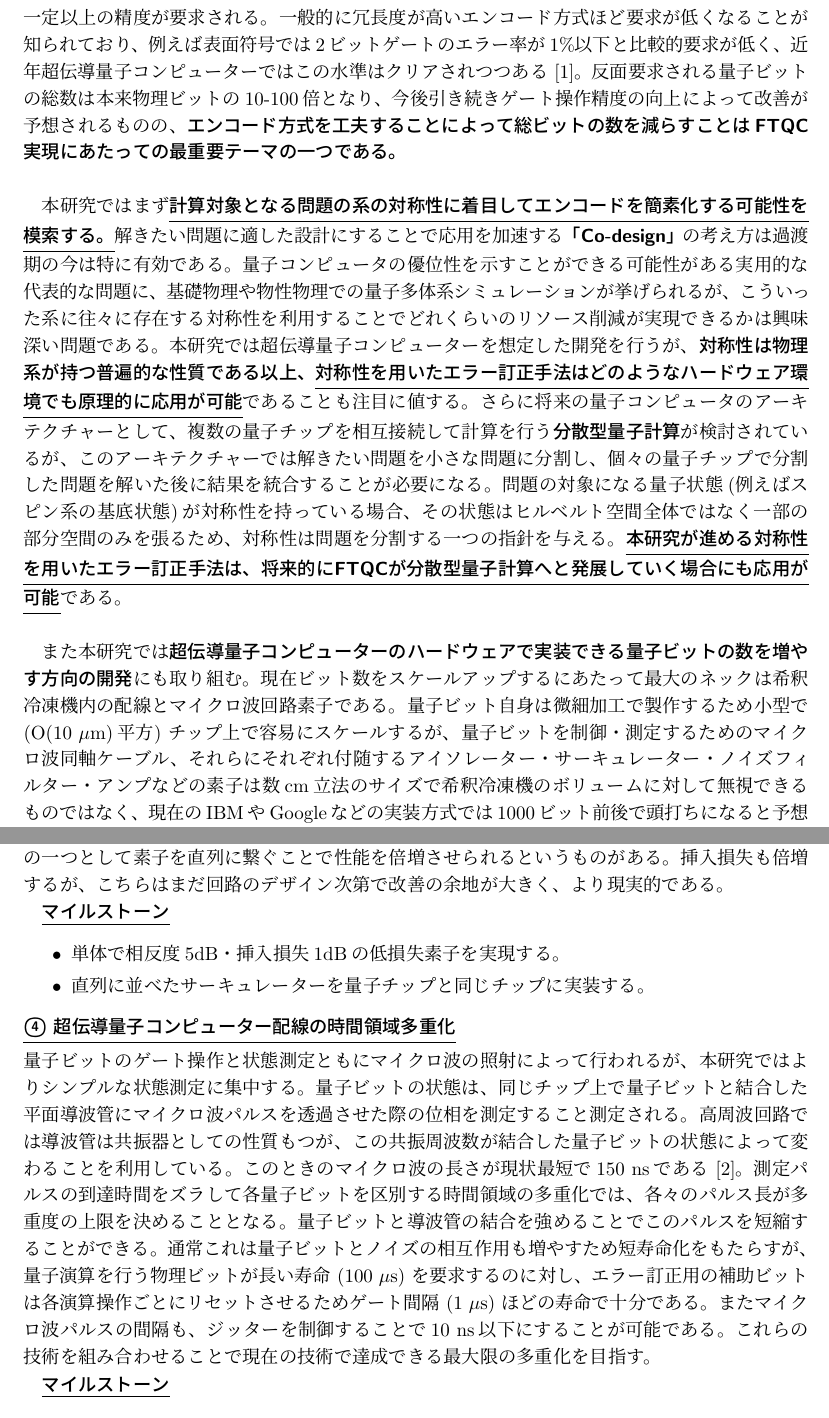
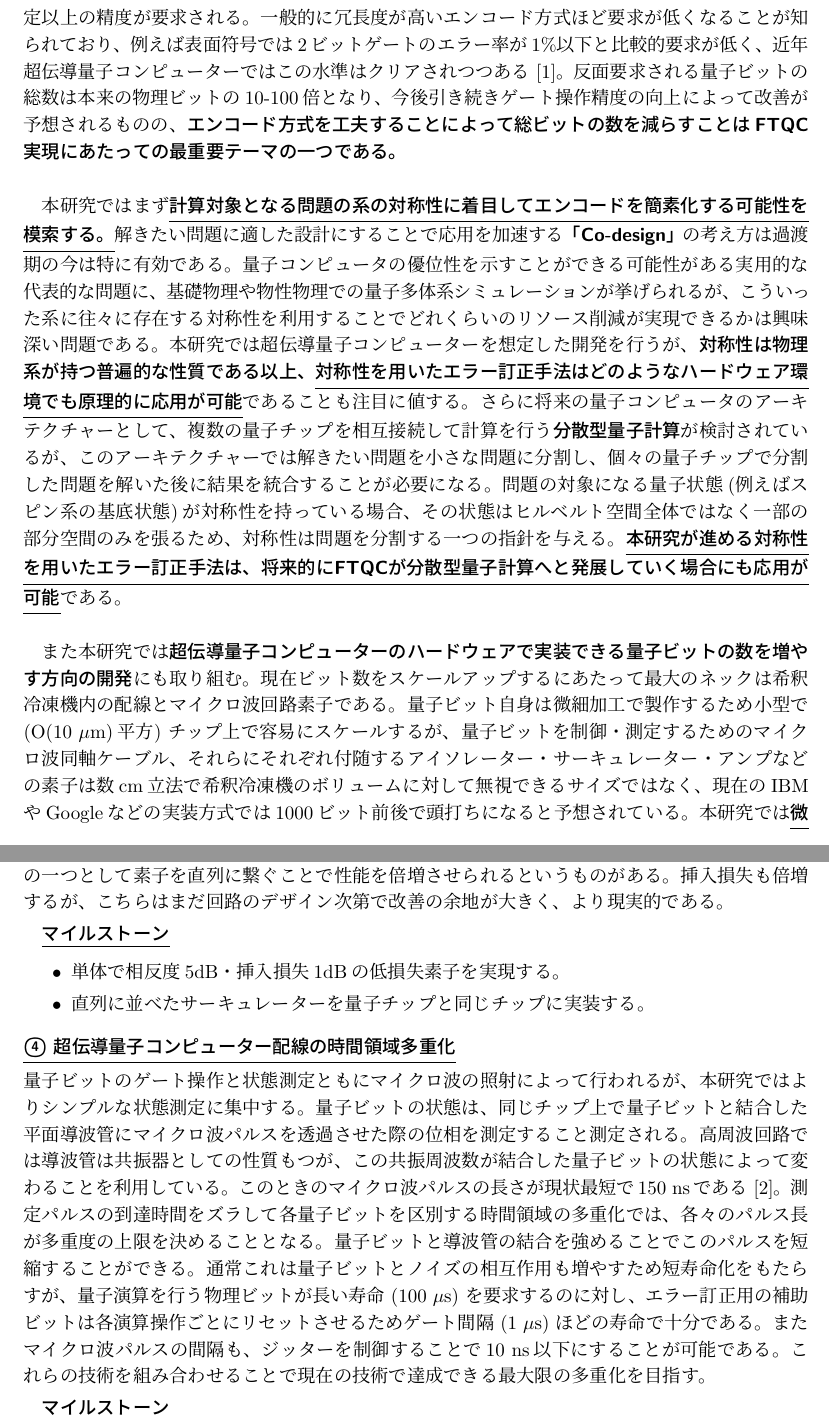
Before and after one commit to kterashi/kiban_a_quantum, a LaTeX document (quantum_kiban_a.tex): two parts of pages 2 and 5 of 12, joined at a grey line, cut so that both start at the same text. Compiled offline with pLaTeX and dvipdfmx.

Commit message:
Fixed a few typos

```diff
--- a/quantum_kiban_a.tex
+++ b/quantum_kiban_a.tex
@@ -107,7 +107,7 @@ FTQCでのエラー訂正は、一般的に\mybf{多数の物理量子ビット
 %
 超伝導量子コンピュータでの論理量子ビットのエラー訂正は、補助量子ビットの逐次測定と訂正パルスのフィードバックによって行われる。ゲート演算の度に補助量子ビットの状態は測定され、古典計算機がその読み出し情報からパリティ計算を行ってエラーの有無を判定する (デコード)。エラーを検出した場合、対応する物理量子ビットにエラーを訂正するゲート操作を行う。
 超伝導量子コンピューターの場合、ゲート操作や状態測定を含む全てのビット操作はマイクロ波の照射を通じて行われる。
-このような訂正スキームが有効になるためにはゲート操作や状態測定に一定以上の精度が要求される。一般的に冗長度が高いエンコード方式ほど要求が低くなることが知られており、例えば表面符号では2ビットゲートのエラー率が1\%以下と比較的要求が低く、近年超伝導量子コンピューターではこの水準はクリアされつつある~[\ref{errorRateBenchmark}]。反面要求される量子ビットの総数は本来物理ビットの10-100倍となり、今後引き続きゲート操作精度の向上によって改善が予想されるものの、\mybf{エンコード方式を工夫することによって総ビットの数を減らすことはFTQC実現にあたっての最重要テーマの一つである。} \\
+このような訂正スキームが有効になるためにはゲート操作や状態測定に一定以上の精度が要求される。一般的に冗長度が高いエンコード方式ほど要求が低くなることが知られており、例えば表面符号では2ビットゲートのエラー率が1\%以下と比較的要求が低く、近年超伝導量子コンピューターではこの水準はクリアされつつある~[\ref{errorRateBenchmark}]。反面要求される量子ビットの総数は本来の物理ビットの10-100倍となり、今後引き続きゲート操作精度の向上によって改善が予想されるものの、\mybf{エンコード方式を工夫することによって総ビットの数を減らすことはFTQC実現にあたっての最重要テーマの一つである。} \\
 
 本研究ではまず\mybf{\ul{計算対象となる問題の系の対称性に着目してエンコードを簡素化する可能性を模索する。}}
 解きたい問題に適した設計にすることで応用を加速する\mybf{「Co-design」}の考え方は過渡期の今は特に有効である。
@@ -119,7 +119,7 @@ FTQCでのエラー訂正は、一般的に\mybf{多数の物理量子ビット
 
 また本研究では\mybf{超伝導量子コンピューターのハードウェアで実装できる量子ビットの数を増やす方向の開発}にも取り組む。
 現在ビット数をスケールアップするにあたって最大のネックは希釈冷凍機内の配線とマイクロ波回路素子である。
-量子ビット自身は微細加工で製作するため小型で (O(10~$\mu \mathrm{m}$)平方) チップ上で容易にスケールするが、量子ビットを制御・測定するためのマイクロ波同軸ケーブル、それらにそれぞれ付随するアイソレーター・サーキュレーター・ノイズフィルター・アンプなどの素子は数cm立法のサイズで希釈冷凍機のボリュームに対して無視できるものではなく、現在のIBMやGoogleなどの実装方式では1000ビット前後で頭打ちになると予想されている。
+量子ビット自身は微細加工で製作するため小型で (O(10~$\mu \mathrm{m}$)平方) チップ上で容易にスケールするが、量子ビットを制御・測定するためのマイクロ波同軸ケーブル、それらにそれぞれ付随するアイソレーター・サーキュレーター・アンプなどの素子は数cm立法で希釈冷凍機のボリュームに対して無視できるサイズではなく、現在のIBMやGoogleなどの実装方式では1000ビット前後で頭打ちになると予想されている。
 本研究では\mybf{\ul{微細加工でアイソレーター・サーキュレーターを小型化}}、および\mybf{\ul{制御・読み出しチャンネルの多重化によって配線・素子を削減}}という2つのアイデアで、ボトルネックの直接解消のための基礎開発に取り組む。\\
 
 %現在の超伝導量子コンピュータは、量子ビットの読み出しに約1~$\mu$s、古典計算機におけるデコードには高速のFPGAを用いてもそれぞれ数~$\mu$sの時間を消費する。
@@ -234,9 +234,9 @@ NISQからFTQCへの過渡期において、量子コンピュータの優位性
 %%%%%%%%%%%%%%%%%%%%%%%%
 \noindent \mybf{\ul{\maruthree\ ジョセフソン接合を用いた低損失オンチップ小型サーキュレータ/アイソレータの開発}} \\
 ジョセフソン接合ベースで現在最高の性能を出しているサーキュレータは相反度 (in/outポートの順流・逆流でのマイクロ波透過率の比) が3dB・挿入損失 (順流におけるマイクロ波透過率) が10dBとなっており~[\ref{JJ_circulator}]、強磁性体ベースのサーキュレータが典型的に相反度40dB・挿入損失2dBほどであるとまだ実用には程遠い。
-理論上15dBほどの相反度が単体で見込めるとされているが~[\ref{JJ_Muller}]、実現のために複数あるジョセフソン接合の抵抗値を0.1\%のオーダーで揃える必要があるといわれており~[\ref{JJ_circulator}]、技術上不可能ではないものの相当な開発を要する。一方で微細化することのメリットの一つとして素子を直列に繋ぐことで性能を倍増させられるというものがある。挿入損失も倍増するが、こちらはまだ回路のデザイン次第で改善の余地が大きく、より現実的である。%\vspace{0.4mm}
+理論上15dBほどの相反度が単体で見込めるとされているが~[\ref{JJ_Muller}]、実現のために複数あるジョセフソン接合の抵抗値を0.1\%のオーダーで揃える必要があるといわれており~[\ref{JJ_circulator}]、技術上不可能ではないものの相当な開発を要する。一方で微細化することのメリットの一つとして素子を直列に繋ぐことで性能を倍増させられるというものがある。挿入損失も倍増するが、こちらはまだ回路のデザイン次第で改善の余地が大きく、より現実的である。\vspace{1mm}
 
-\underline{\bf マイルストーン} %\vspace{-2mm}
+\underline{\bf マイルストーン} \vspace{-1mm}
 \begin{itemize}
 \item 単体で相反度5dB・挿入損失1dBの低損失素子を実現する。\vspace{-2mm}
 \item 直列に並べたサーキュレーターを量子チップと同じチップに実装する。%\vspace{1mm}
@@ -248,9 +248,9 @@ NISQからFTQCへの過渡期において、量子コンピュータの優位性
 量子ビットのゲート操作と状態測定ともにマイクロ波の照射によって行われるが、本研究ではよりシンプルな状態測定に集中する。
 量子ビットの状態は、同じチップ上で量子ビットと結合した平面導波管にマイクロ波パルスを透過させた際の位相を測定すること測定される。
 高周波回路では導波管は共振器としての性質もつが、この共振周波数が結合した量子ビットの状態によって変わることを利用している。
-このときのマイクロ波の長さが現状最短で150~nsである~[\ref{fastReadout}]。測定パルスの到達時間をズラして各量子ビットを区別する時間領域の多重化では、各々のパルス長が多重度の上限を決めることとなる。量子ビットと導波管の結合を強めることでこのパルスを短縮することができる。通常これは量子ビットとノイズの相互作用も増やすため短寿命化をもたらすが、量子演算を行う物理ビットが長い寿命 (100~$\mu \mathrm{s}$) を要求するのに対し、エラー訂正用の補助ビットは各演算操作ごとにリセットさせるためゲート間隔 (1~$\mu \mathrm{s}$) ほどの寿命で十分である。またマイクロ波パルスの間隔も、ジッターを制御することで10~ns以下にすることが可能である。これらの技術を組み合わせることで現在の技術で達成できる最大限の多重化を目指す。\vspace{0.3mm}
+このときのマイクロ波パルスの長さが現状最短で150~nsである~[\ref{fastReadout}]。測定パルスの到達時間をズラして各量子ビットを区別する時間領域の多重化では、各々のパルス長が多重度の上限を決めることとなる。量子ビットと導波管の結合を強めることでこのパルスを短縮することができる。通常これは量子ビットとノイズの相互作用も増やすため短寿命化をもたらすが、量子演算を行う物理ビットが長い寿命 (100~$\mu \mathrm{s}$) を要求するのに対し、エラー訂正用の補助ビットは各演算操作ごとにリセットさせるためゲート間隔 (1~$\mu \mathrm{s}$) ほどの寿命で十分である。またマイクロ波パルスの間隔も、ジッターを制御することで10~ns以下にすることが可能である。これらの技術を組み合わせることで現在の技術で達成できる最大限の多重化を目指す。\vspace{1mm}
 
-\underline{\bf マイルストーン} %\vspace{-2mm}
+\underline{\bf マイルストーン} \vspace{-1mm}
 \begin{itemize}
 \item 読み出し用導波管と強結合させた量子ビットを使って、測定精度99\%以上を維持しながら100~nsを切る測定時間を実現する。\vspace{-2mm}
 \item 状態測定の時間を全体で1~${\mu \mathrm{s}}$に収めながら5倍の多重化を達成する。
```
Also changed, not shown: quantum_kiban_a.pdf, quantum_kiban_a.tex (6 more changed lines).
